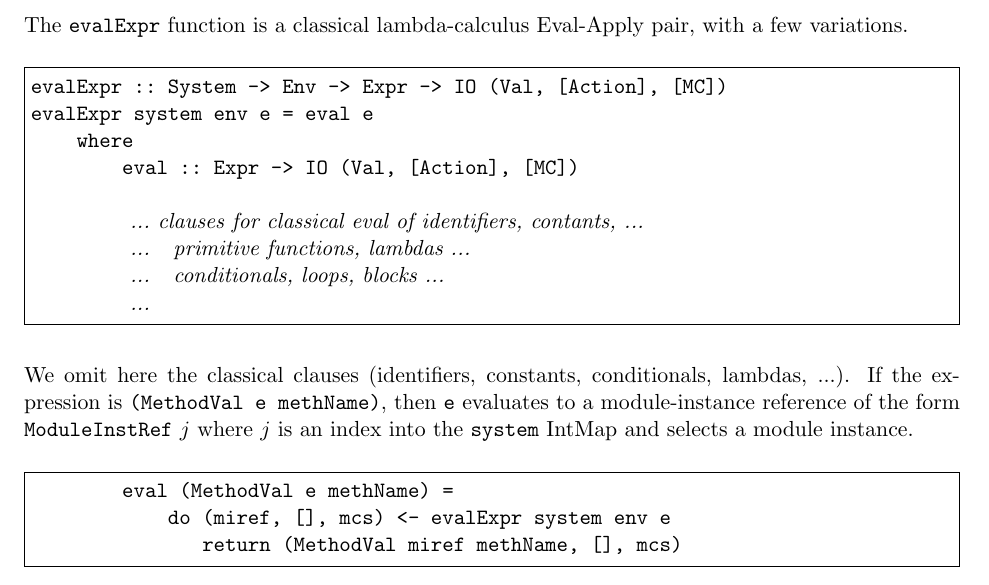
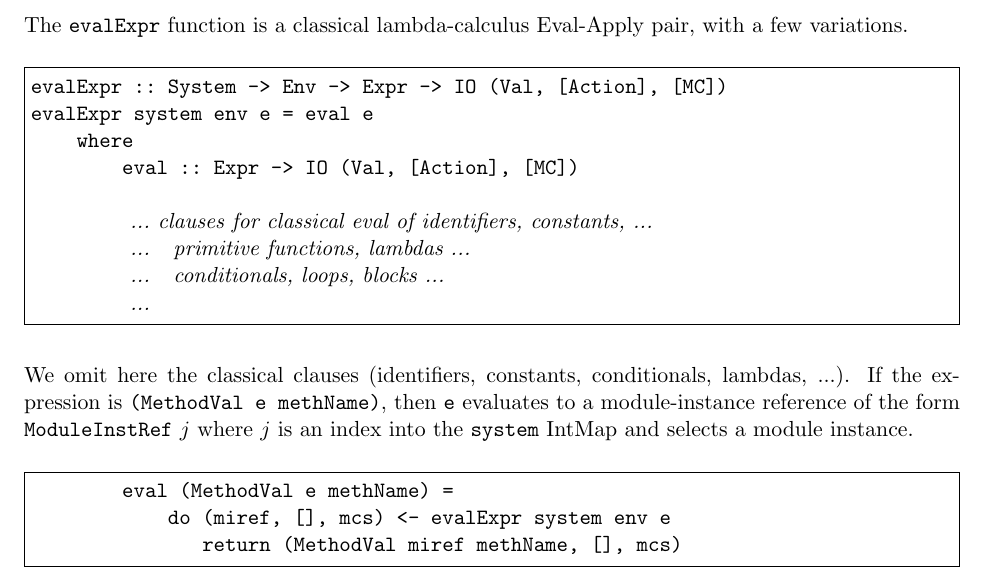
Before and after one commit to rsnikhil/Bluespec_BSV_Formal_Semantics, a LaTeX document (Paper/BSV_Semantics.tex): part of page 20 of 41, cut so that both start at the same text. Compiled offline with pdfLaTeX.

Commit message:
Fix another typo.

```diff
--- a/Paper/BSV_Semantics.tex
+++ b/Paper/BSV_Semantics.tex
@@ -1361,7 +1361,7 @@ evalExpr system env e = eval e
     where
         eval :: Expr -> IO (Val, [Action], [MC])
 
-        {\it ... clauses for classical eval of identifiers, contants, ...}
+        {\it ... clauses for classical eval of identifiers, constants, ...}
         {\it ...   primitive functions, lambdas ...}
         {\it ...   conditionals, loops, blocks ...}
         {\it ...}
```
